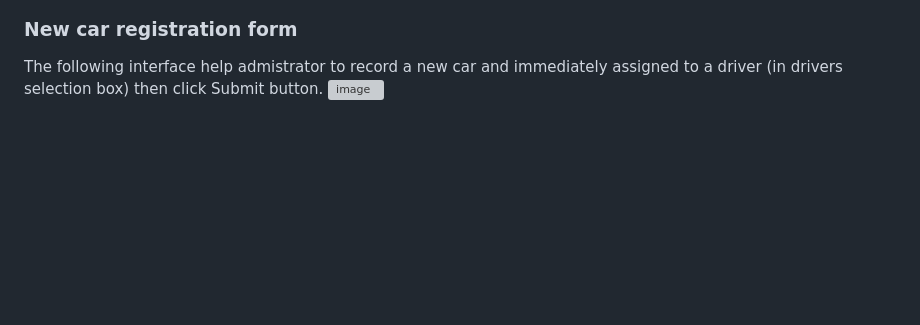
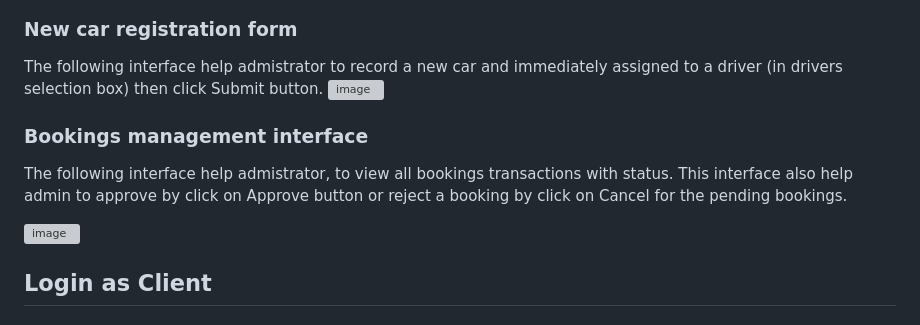
Before and after one commit to BernardMUNYANDAMUTSA/car_rental_mgt_system, a Markdown page: README.md, the part around the change. Drawn GitHub-style; blank space fills up the shorter version; grey boxes are pictures that could not be loaded.

```diff
--- a/README.md
+++ b/README.md
@@ -120,3 +120,11 @@ When you click on Delete button, the system prompt comfirmation message before d
 ### New car registration form
 The following interface help admistrator to record a new car and immediately assigned to a driver (in drivers selection box) then click Submit button.
 ![image](https://github.com/user-attachments/assets/31d9a8a6-464d-4bad-83bb-6f07ea25bb7e)
+
+### Bookings management interface
+
+The following interface help admistrator, to view all bookings transactions with status. This interface also help admin to approve by click on Approve button or reject a booking by click on Cancel for the pending bookings.
+
+![image](https://github.com/user-attachments/assets/8114675f-c675-435c-94c4-a078c34fe54c)
+
+## Login as Client
```
